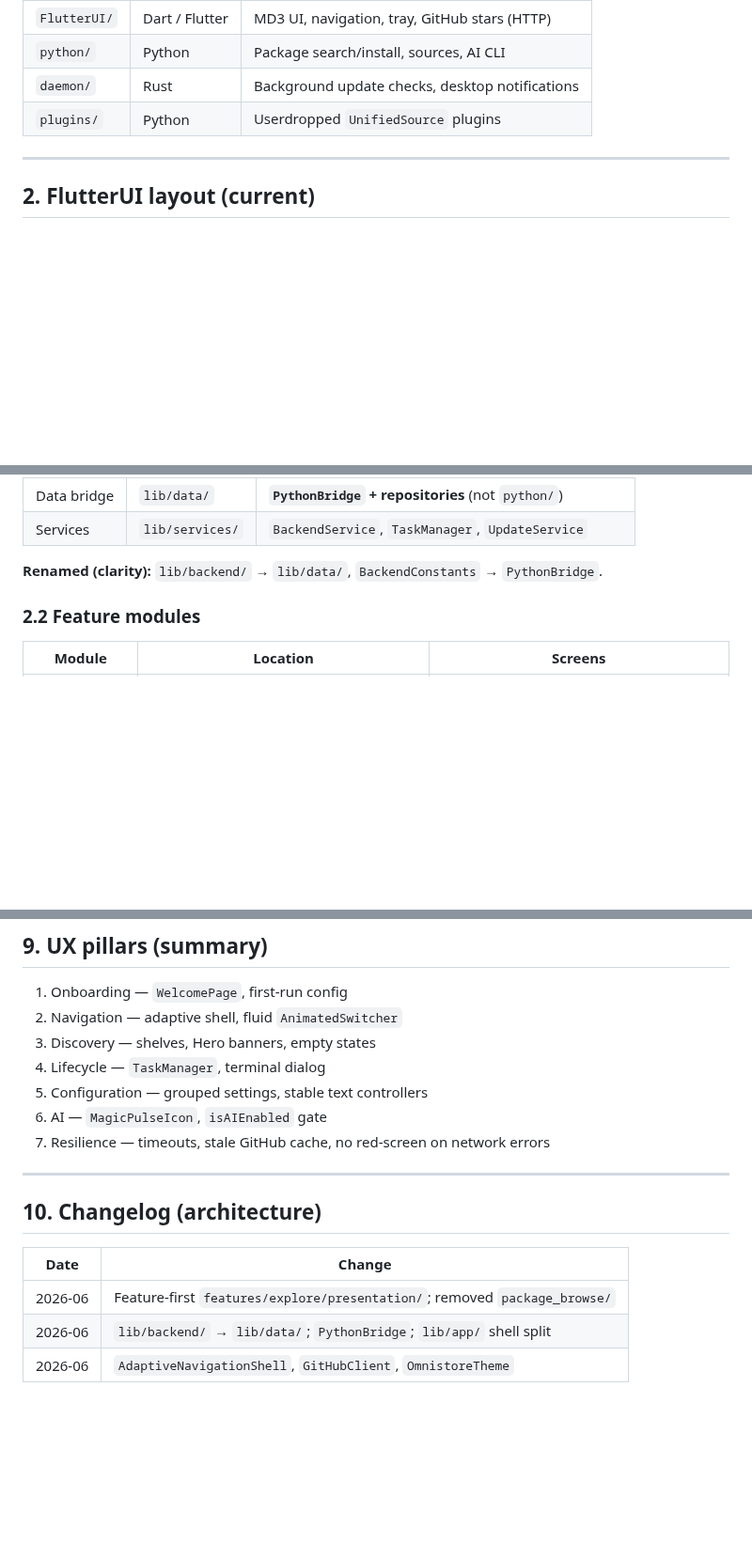
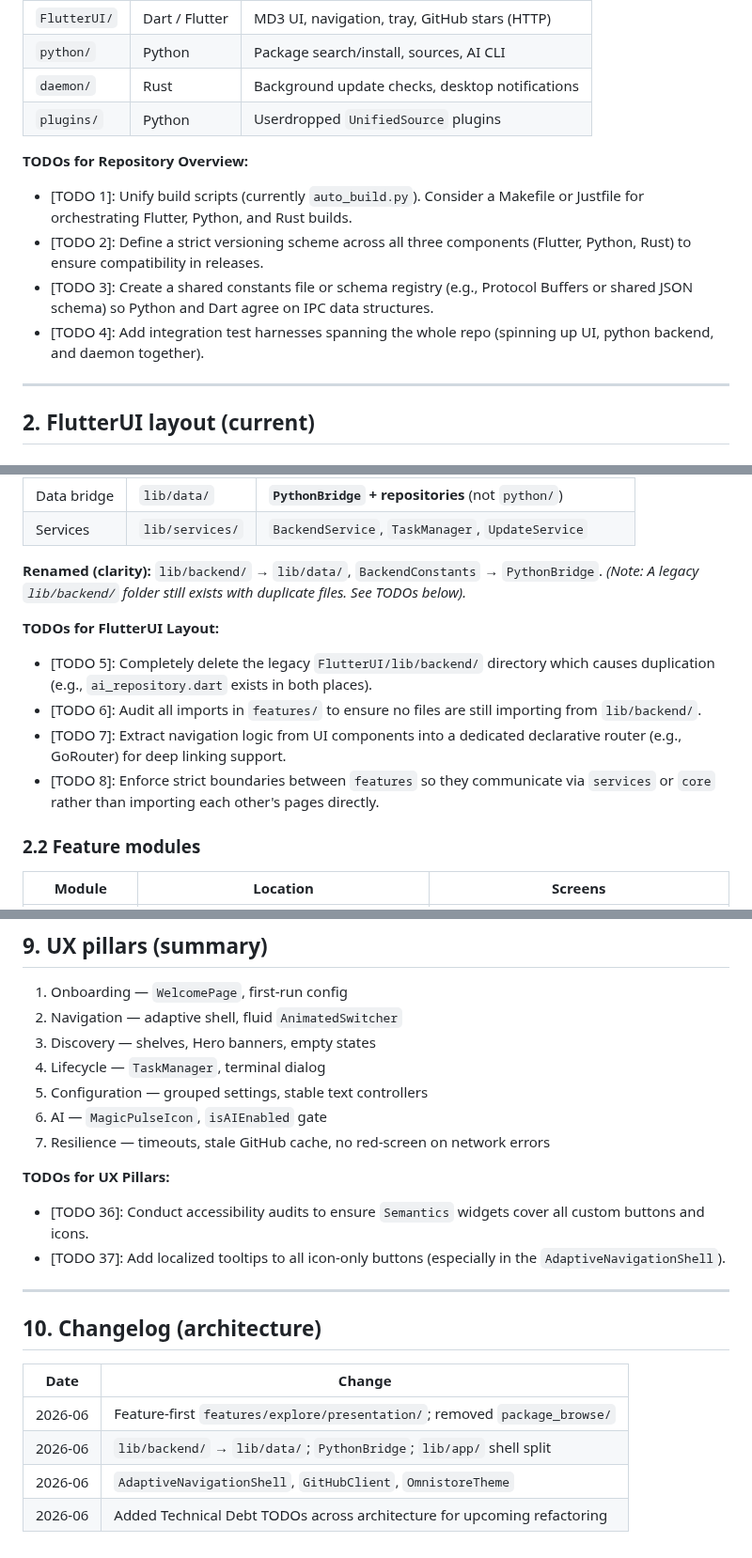
Before and after one commit to QwQdoge/OmniStore, a Markdown page: project_architecture.md, 3 parts joined by grey strips. Shown at 94% size. Rendered like a GitHub page; blank space fills up the shorter version.

```diff
--- a/project_architecture.md
+++ b/project_architecture.md
@@ -28,6 +28,12 @@ flowchart LR
 | `daemon/` | Rust | Background update checks, desktop notifications |
 | `plugins/` | Python | Userdropped `UnifiedSource` plugins |
 
+**TODOs for Repository Overview:**
+- [TODO 1]: Unify build scripts (currently `auto_build.py`). Consider a Makefile or Justfile for orchestrating Flutter, Python, and Rust builds.
+- [TODO 2]: Define a strict versioning scheme across all three components (Flutter, Python, Rust) to ensure compatibility in releases.
+- [TODO 3]: Create a shared constants file or schema registry (e.g., Protocol Buffers or shared JSON schema) so Python and Dart agree on IPC data structures.
+- [TODO 4]: Add integration test harnesses spanning the whole repo (spinning up UI, python backend, and daemon together).
+
 ---
 
 ## 2. FlutterUI layout (current)
@@ -55,6 +61,13 @@ flowchart TB
 | Services | `lib/services/` | `BackendService`, `TaskManager`, `UpdateService` |
 
 **Renamed (clarity):** `lib/backend/` → `lib/data/`, `BackendConstants` → `PythonBridge`.
+*(Note: A legacy `lib/backend/` folder still exists with duplicate files. See TODOs below).*
+
+**TODOs for FlutterUI Layout:**
+- [TODO 5]: Completely delete the legacy `FlutterUI/lib/backend/` directory which causes duplication (e.g., `ai_repository.dart` exists in both places).
+- [TODO 6]: Audit all imports in `features/` to ensure no files are still importing from `lib/backend/`.
+- [TODO 7]: Extract navigation logic from UI components into a dedicated declarative router (e.g., GoRouter) for deep linking support.
+- [TODO 8]: Enforce strict boundaries between `features` so they communicate via `services` or `core` rather than importing each other's pages directly.
 
 ### 2.2 Feature modules
 
@@ -171,6 +228,10 @@ Drop `.py` plugins under `plugins/` subclassing `UnifiedSource` — auto-registe
 6. AI — `MagicPulseIcon`, `isAIEnabled` gate
 7. Resilience — timeouts, stale GitHub cache, no red-screen on network errors
 
+**TODOs for UX Pillars:**
+- [TODO 36]: Conduct accessibility audits to ensure `Semantics` widgets cover all custom buttons and icons.
+- [TODO 37]: Add localized tooltips to all icon-only buttons (especially in the `AdaptiveNavigationShell`).
+
 ---
 
 ## 10. Changelog (architecture)
@@ -180,3 +241,4 @@ Drop `.py` plugins under `plugins/` subclassing `UnifiedSource` — auto-registe
 | 2026-06 | Feature-first `features/explore/presentation/`; removed `package_browse/` |
 | 2026-06 | `lib/backend/` → `lib/data/`; `PythonBridge`; `lib/app/` shell split |
 | 2026-06 | `AdaptiveNavigationShell`, `GitHubClient`, `OmnistoreTheme` |
+| 2026-06 | Added Technical Debt TODOs across architecture for upcoming refactoring |
```
Also changed, not shown: other parts of project_architecture.md (+44 -0 lines).
